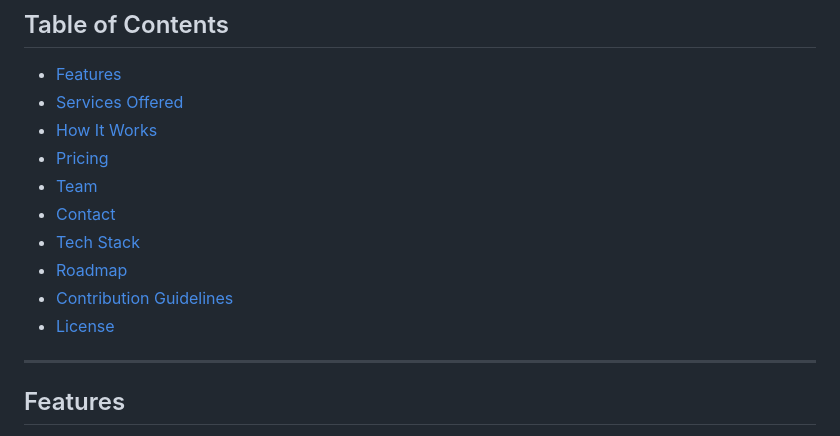
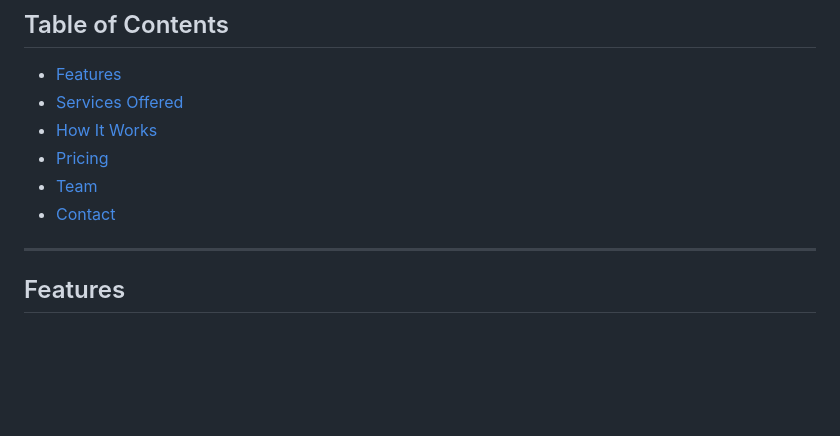
Before and after one commit to mentroid29-oss/Mentroid, a Markdown page: README.md, the part around the change. Rendered like a GitHub page; blank space fills up the shorter version.

```diff
--- a/README.md
+++ b/README.md
@@ -14,10 +14,6 @@ Live Demo: [Mentroid](www.mentroid.co.in)
 - [Pricing](#pricing)
 - [Team](#team)
 - [Contact](#contact)
-- [Tech Stack](#tech-stack)
-- [Roadmap](#roadmap)
-- [Contribution Guidelines](#contribution-guidelines)
-- [License](#license)
 
 ---
 
```
